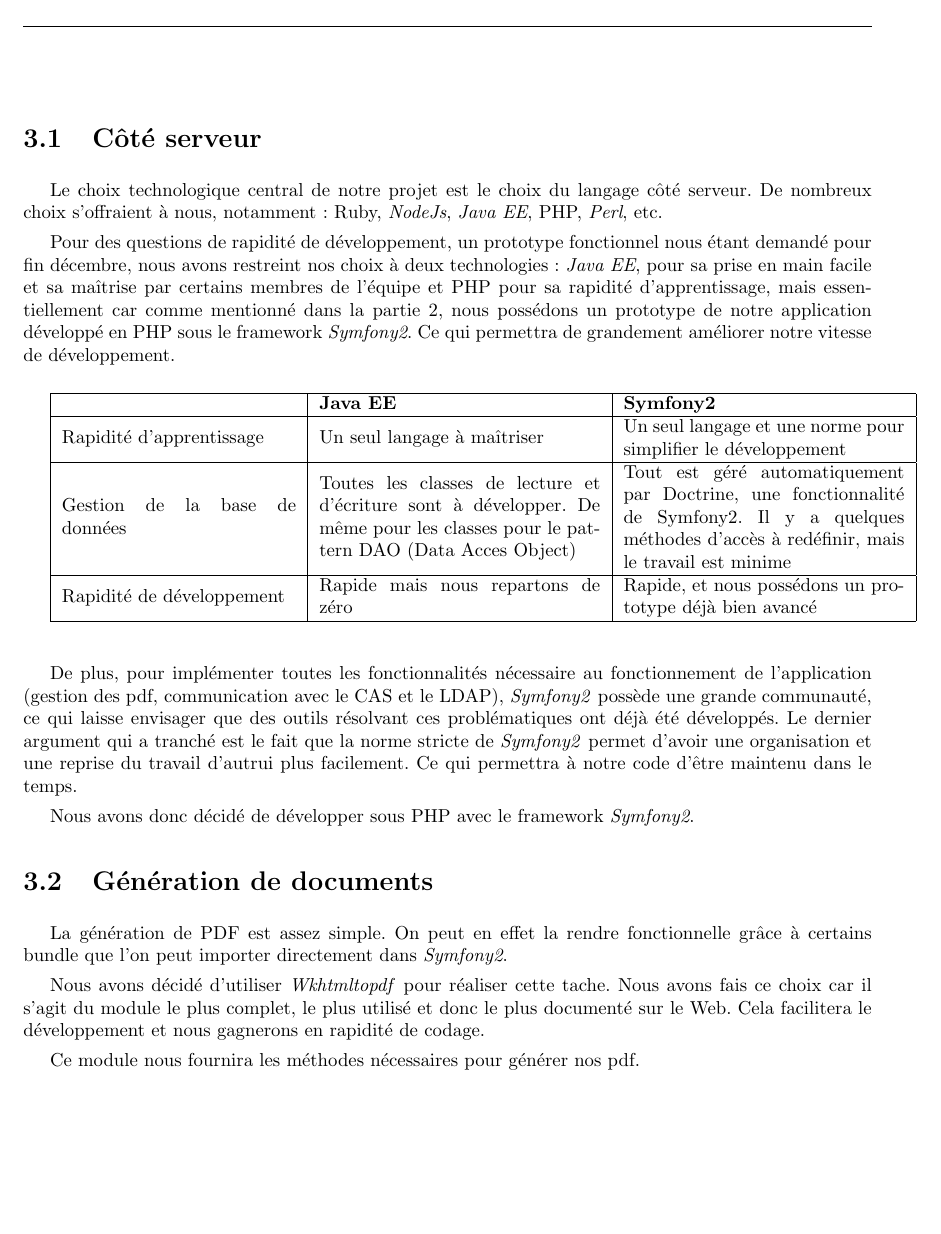
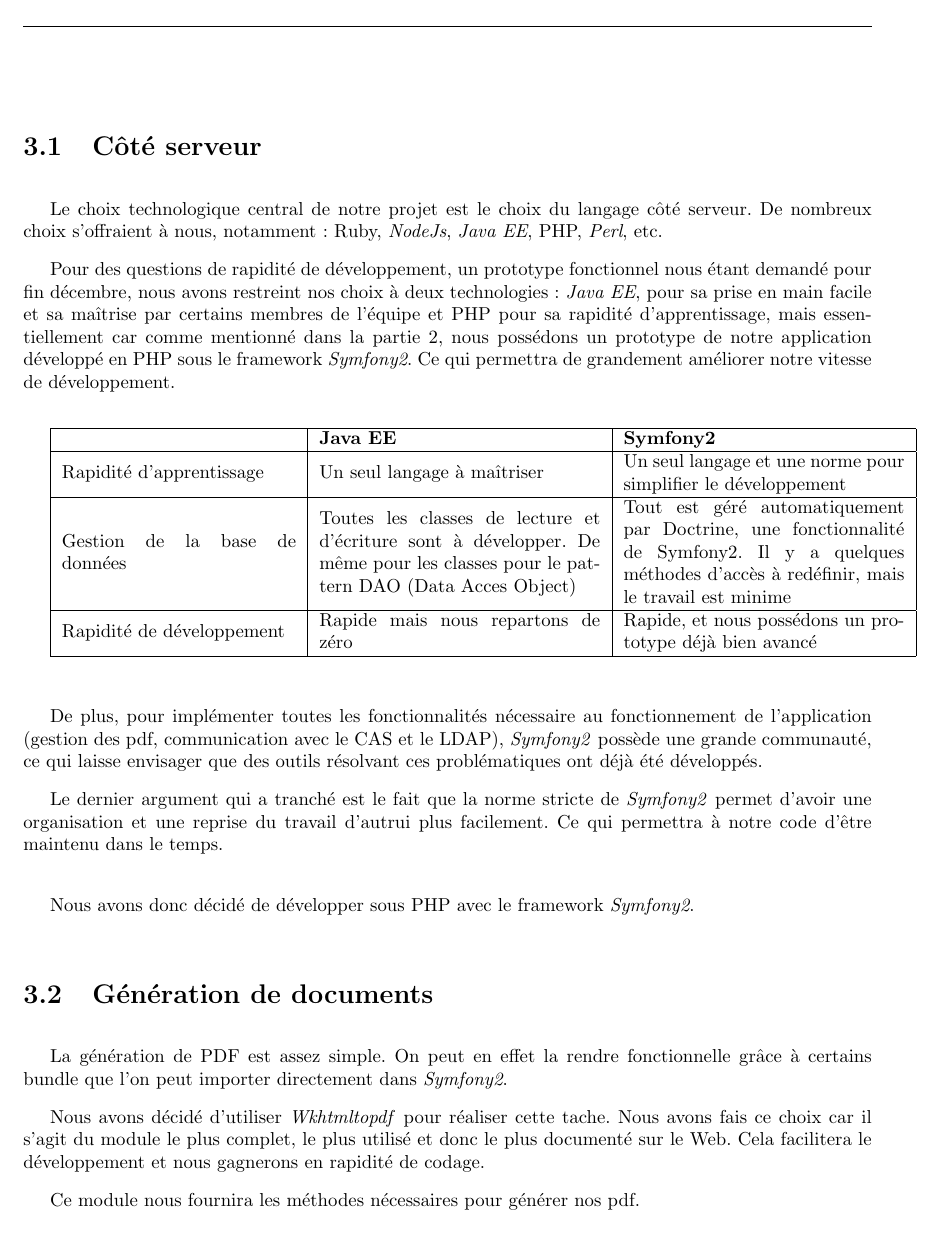
Before and after one commit to Livda/ILikeToMoveIt, a LaTeX document (Rapport de pré-étude/Rapport.tex, which reads Rapport de pré-étude/Technologies/web.tex): part of page 10 of 15, cut so that both start at the same text, the shorter picture padded with empty space. Compiled offline with pdfLaTeX.

Commit message:
#6 Ajout de saut de lignes dans Web

```diff
--- a/Rapport de pré-étude/Technologies/web.tex
+++ b/Rapport de pré-étude/Technologies/web.tex
@@ -33,6 +33,7 @@
 %Rapidité de développement: +++ Rapide, et nous possédons de bonnes bases
 
 De plus, pour implémenter toutes les fonctionnalités nécessaire au fonctionnement de l'application (gestion des pdf, communication avec le CAS et le LDAP), \textit{Symfony2} possède une grande communauté, ce qui laisse envisager que des outils résolvant ces problématiques ont déjà été développés.
-Le dernier argument qui a tranché est le fait que la norme stricte de \textit{Symfony2} permet d'avoir une organisation et une reprise du travail d'autrui plus facilement. Ce qui permettra à notre code d'être maintenu dans le temps.
+
+Le dernier argument qui a tranché est le fait que la norme stricte de \textit{Symfony2} permet d'avoir une organisation et une reprise du travail d'autrui plus facilement. Ce qui permettra à notre code d'être maintenu dans le temps.\\
 
 Nous avons donc décidé de développer sous PHP avec le framework \textit{Symfony2}.
```
